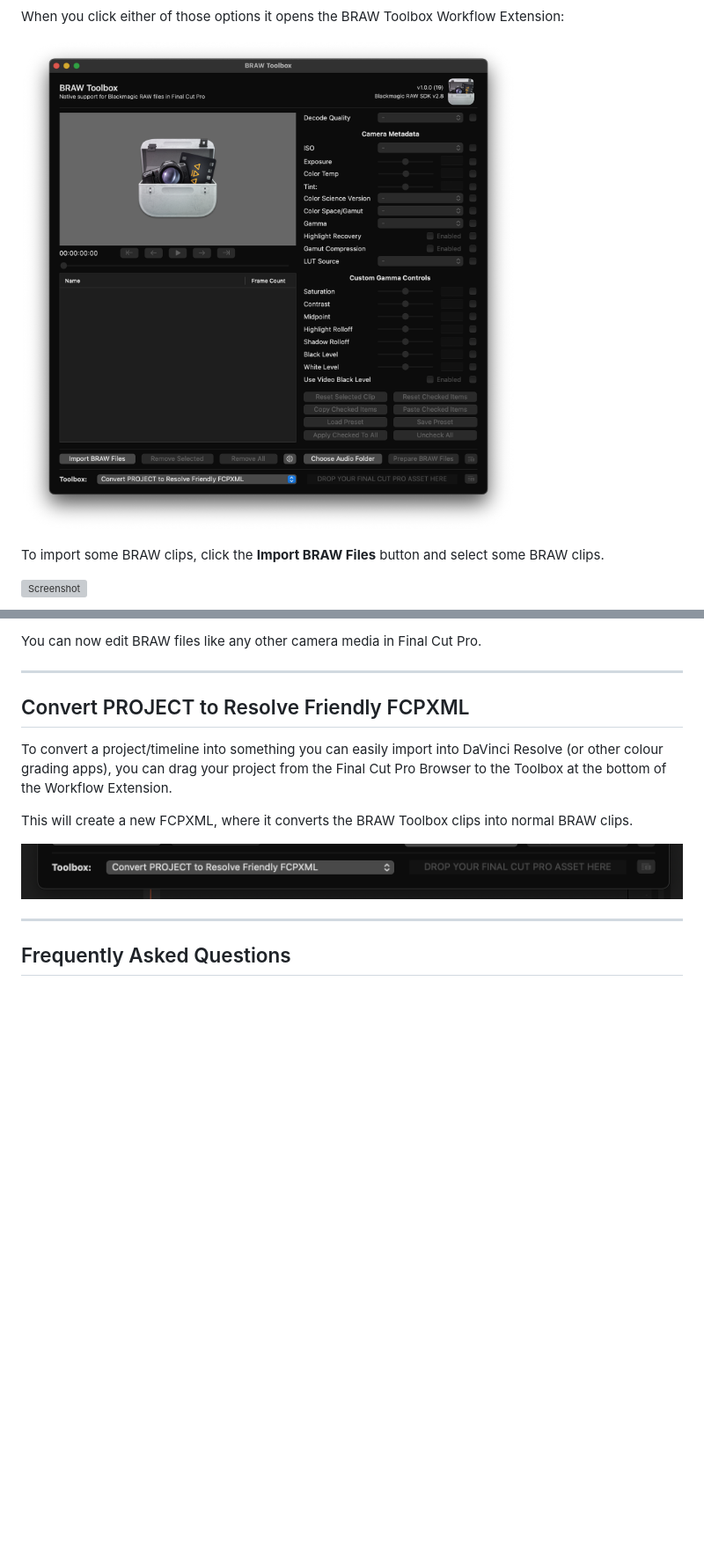
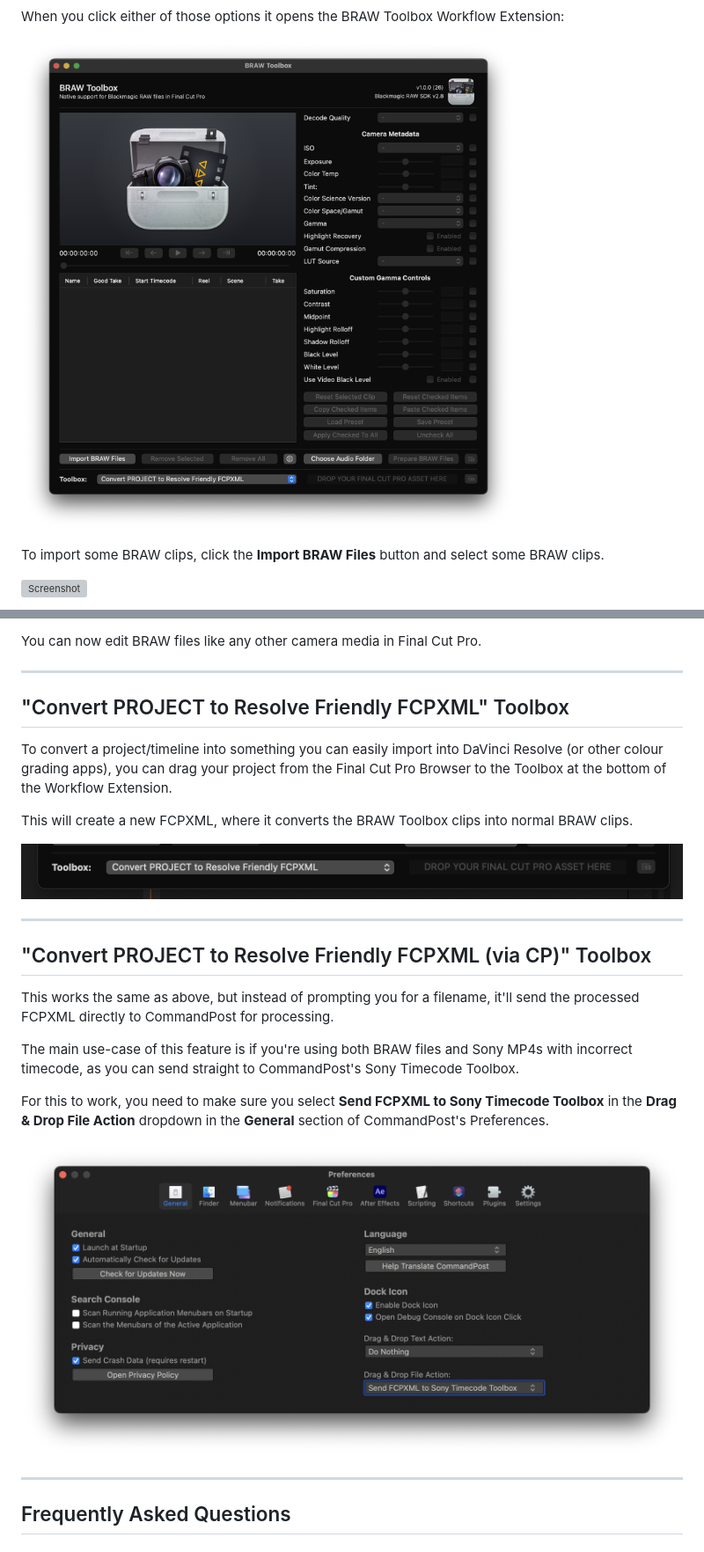
Before and after one commit to latenitefilms/BRAWToolbox, a Markdown page: README.md, 2 parts joined by grey strips. Shown: that part at 88% size. GitHub-like rendering; pictures changed too: Documentation/commandpost-01.png (added), Documentation/install-12.png; blank space fills up the shorter version; grey boxes are pictures that could not be loaded.

```diff
--- a/README.md
+++ b/README.md
@@ -361,13 +380,25 @@ You can now edit BRAW files like any other camera media in Final Cut Pro.
 
 ---
 
-## Convert PROJECT to Resolve Friendly FCPXML
+## "Convert PROJECT to Resolve Friendly FCPXML" Toolbox
 
 To convert a project/timeline into something you can easily import into DaVinci Resolve (or other colour grading apps), you can drag your project from the Final Cut Pro Browser to the Toolbox at the bottom of the Workflow Extension.
 
 This will create a new FCPXML, where it converts the BRAW Toolbox clips into normal BRAW clips.
 
 ![Screenshot](Documentation/install-19.png)
+
+---
+
+## "Convert PROJECT to Resolve Friendly FCPXML (via CP)" Toolbox
+
+This works the same as above, but instead of prompting you for a filename, it'll send the processed FCPXML directly to CommandPost for processing.
+
+The main use-case of this feature is if you're using both BRAW files and Sony MP4s with incorrect timecode, as you can send straight to CommandPost's Sony Timecode Toolbox.
+
+For this to work, you need to make sure you select **Send FCPXML to Sony Timecode Toolbox** in the **Drag & Drop File Action** dropdown in the **General** section of CommandPost's Preferences.
+
+![Screenshot](Documentation/commandpost-01.png)
 
 ---
 
```
Also changed, not shown: other parts of README.md (+19 -0 lines).
